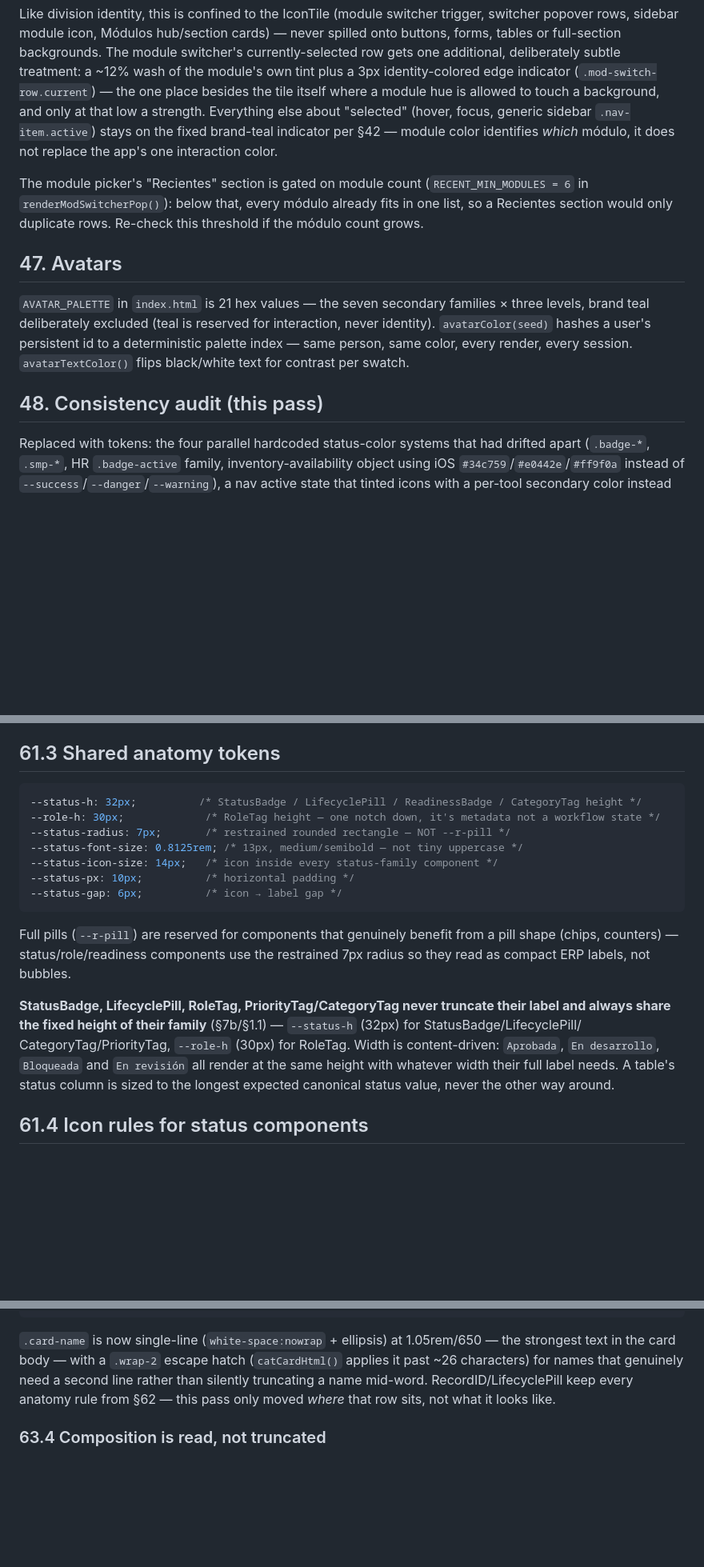
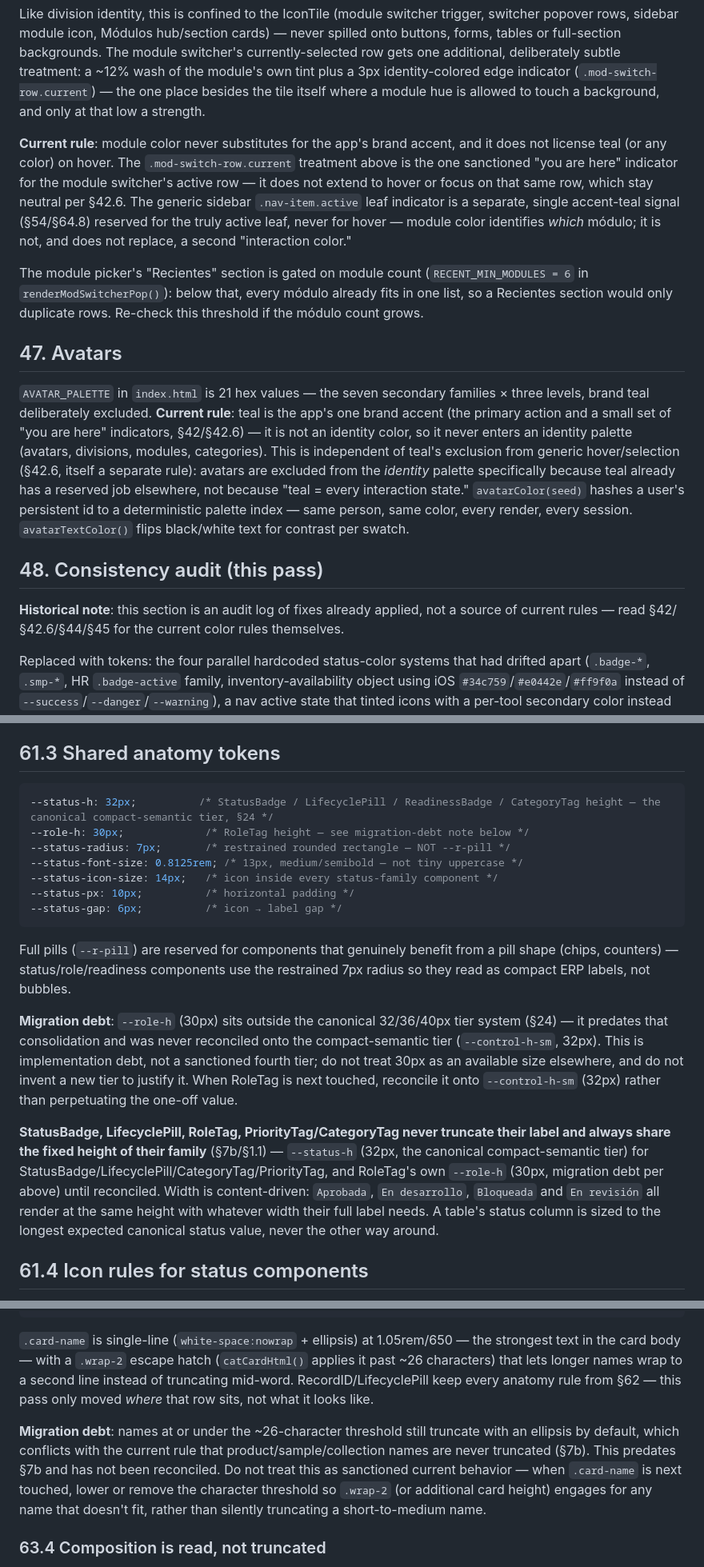
Before and after one commit to alejandrosierra1234/sierra_index, a Markdown page: SIERRA_DESIGN_SYSTEM.md, 3 parts joined by grey strips. Shown at 80% size. Rendered like a GitHub page; blank space fills up the shorter version.

Commit message:
Normative-consistency audit: clarify current rule vs. history vs. debt
Documentation-only pass over SIERRA_DESIGN_SYSTEM.md: no design
decisions changed. Fixes statements that could be misread as current
rules when they described history or unfinished implementation -
module identity language implying hover/focus get the brand-teal
indicator (contradicted §42.6), avatar teal-exclusion rationale
reworded to match the current accent framing, RoleTag's 30px height
and ProductCard's sub-threshold name truncation explicitly labeled as
migration debt against the canonical tiers/§7b truncation rule, and
two large audit-log sections tagged as historical rather than current
guidance.

````diff
--- a/SIERRA_DESIGN_SYSTEM.md
+++ b/SIERRA_DESIGN_SYSTEM.md
@@ -1498,10 +1498,17 @@ backgrounds. The module switcher's currently-selected row gets one
 additional, deliberately subtle treatment: a ~12% wash of the module's own
 tint plus a 3px identity-colored edge indicator (`.mod-switch-row.current`)
 — the one place besides the tile itself where a module hue is allowed to
-touch a background, and only at that low a strength. Everything else about
-"selected" (hover, focus, generic sidebar `.nav-item.active`) stays on the
-fixed brand-teal indicator per §42 — module color identifies *which*
-módulo, it does not replace the app's one interaction color.
+touch a background, and only at that low a strength.
+
+**Current rule**: module color never substitutes for the app's brand
+accent, and it does not license teal (or any color) on hover. The
+`.mod-switch-row.current` treatment above is the one sanctioned "you are
+here" indicator for the module switcher's active row — it does not
+extend to hover or focus on that same row, which stay neutral per
+§42.6. The generic sidebar `.nav-item.active` leaf indicator is a
+separate, single accent-teal signal (§54/§64.8) reserved for the truly
+active leaf, never for hover — module color identifies *which* módulo;
+it is not, and does not replace, a second "interaction color."
 
 The module picker's "Recientes" section is gated on module count
 (`RECENT_MIN_MODULES = 6` in `renderModSwitcherPop()`): below that, every
@@ -1511,13 +1518,24 @@ duplicate rows. Re-check this threshold if the módulo count grows.
 ## 47. Avatars
 
 `AVATAR_PALETTE` in `index.html` is 21 hex values — the seven secondary
-families × three levels, brand teal deliberately excluded (teal is
-reserved for interaction, never identity). `avatarColor(seed)` hashes a
+families × three levels, brand teal deliberately excluded. **Current
+rule**: teal is the app's one brand accent (the primary action and a
+small set of "you are here" indicators, §42/§42.6) — it is not an
+identity color, so it never enters an identity palette (avatars,
+divisions, modules, categories). This is independent of teal's
+exclusion from generic hover/selection (§42.6, itself a separate rule):
+avatars are excluded from the *identity* palette specifically because
+teal already has a reserved job elsewhere, not because "teal = every
+interaction state." `avatarColor(seed)` hashes a
 user's persistent id to a deterministic palette index — same person,
 same color, every render, every session. `avatarTextColor()` flips
 black/white text for contrast per swatch.
 
 ## 48. Consistency audit (this pass)
+
+**Historical note**: this section is an audit log of fixes already
+applied, not a source of current rules — read §42/§42.6/§44/§45 for the
+current color rules themselves.
 
 Replaced with tokens: the four parallel hardcoded status-color systems
 that had drifted apart (`.badge-*`, `.smp-*`, HR `.badge-active` family,
@@ -1990,8 +2016,8 @@ colored `<span>`. Add a new value to the relevant label/icon map
 ## 61.3 Shared anatomy tokens
 
 ```css
---status-h: 32px;          /* StatusBadge / LifecyclePill / ReadinessBadge / CategoryTag height */
---role-h: 30px;             /* RoleTag height — one notch down, it's metadata not a workflow state */
+--status-h: 32px;          /* StatusBadge / LifecyclePill / ReadinessBadge / CategoryTag height — the canonical compact-semantic tier, §24 */
+--role-h: 30px;             /* RoleTag height — see migration-debt note below */
 --status-radius: 7px;       /* restrained rounded rectangle — NOT --r-pill */
 --status-font-size: 0.8125rem; /* 13px, medium/semibold — not tiny uppercase */
 --status-icon-size: 14px;   /* icon inside every status-family component */
@@ -2004,14 +2030,24 @@ benefit from a pill shape (chips, counters) — status/role/readiness
 components use the restrained 7px radius so they read as compact ERP
 labels, not bubbles.
 
+**Migration debt**: `--role-h` (30px) sits outside the canonical
+32/36/40px tier system (§24) — it predates that consolidation and was
+never reconciled onto the compact-semantic tier (`--control-h-sm`,
+32px). This is implementation debt, not a sanctioned fourth tier; do
+not treat 30px as an available size elsewhere, and do not invent a new
+tier to justify it. When RoleTag is next touched, reconcile it onto
+`--control-h-sm` (32px) rather than perpetuating the one-off value.
+
 **StatusBadge, LifecyclePill, RoleTag, PriorityTag/CategoryTag never
 truncate their label and always share the fixed height of their
-family** (§7b/§1.1) — `--status-h` (32px) for StatusBadge/LifecyclePill/
-CategoryTag/PriorityTag, `--role-h` (30px) for RoleTag. Width is
-content-driven: `Aprobada`, `En desarrollo`, `Bloqueada` and `En
-revisión` all render at the same height with whatever width their full
-label needs. A table's status column is sized to the longest expected
-canonical status value, never the other way around.
+family** (§7b/§1.1) — `--status-h` (32px, the canonical compact-semantic
+tier) for StatusBadge/LifecyclePill/CategoryTag/PriorityTag, and
+RoleTag's own `--role-h` (30px, migration debt per above) until
+reconciled. Width is content-driven: `Aprobada`, `En desarrollo`,
+`Bloqueada` and `En revisión` all render at the same height with
+whatever width their full label needs. A table's status column is sized
+to the longest expected canonical status value, never the other way
+around.
 
 ## 61.4 Icon rules for status components
 
@@ -2434,12 +2471,21 @@ Bubble Jersey                              ← .card-name, 16.8px/650, 1 line
 [📦 Request sample]              [•••]     ← .card-actions, unchanged from §62
 ```
 
-`.card-name` is now single-line (`white-space:nowrap` + ellipsis) at
+`.card-name` is single-line (`white-space:nowrap` + ellipsis) at
 1.05rem/650 — the strongest text in the card body — with a `.wrap-2`
-escape hatch (`catCardHtml()` applies it past ~26 characters) for names
-that genuinely need a second line rather than silently truncating a name
-mid-word. RecordID/LifecyclePill keep every anatomy rule from §62 —
-this pass only moved *where* that row sits, not what it looks like.
+escape hatch (`catCardHtml()` applies it past ~26 characters) that lets
+longer names wrap to a second line instead of truncating mid-word.
+RecordID/LifecyclePill keep every anatomy rule from §62 — this pass
+only moved *where* that row sits, not what it looks like.
+
+**Migration debt**: names at or under the ~26-character threshold still
+truncate with an ellipsis by default, which conflicts with the current
+rule that product/sample/collection names are never truncated (§7b).
+This predates §7b and has not been reconciled. Do not treat this as
+sanctioned current behavior — when `.card-name` is next touched, lower
+or remove the character threshold so `.wrap-2` (or additional card
+height) engages for any name that doesn't fit, rather than silently
+truncating a short-to-medium name.
 
 ### 63.4 Composition is read, not truncated
 
````
Also changed, not shown: other parts of SIERRA_DESIGN_SYSTEM.md (+12 -3 lines).
